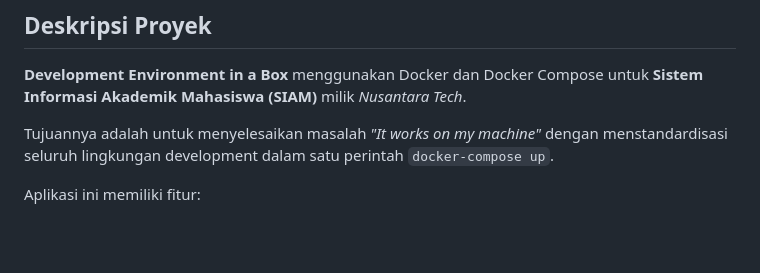
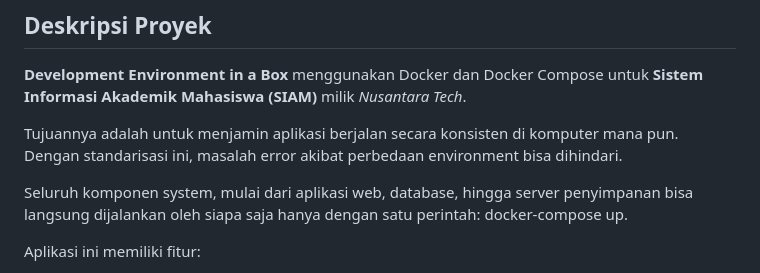
Before and after one commit to naruuu62/adsis_project, a Markdown page: README.md, the part around the change. GitHub-like rendering; blank space fills up the shorter version.

```diff
--- a/README.md
+++ b/README.md
@@ -16,7 +16,9 @@
 
 **Development Environment in a Box** menggunakan Docker dan Docker Compose untuk **Sistem Informasi Akademik Mahasiswa (SIAM)** milik *Nusantara Tech*.
 
-Tujuannya adalah untuk menyelesaikan masalah *"It works on my machine"* dengan menstandardisasi seluruh lingkungan development dalam satu perintah `docker-compose up`.
+Tujuannya  adalah untuk menjamin aplikasi berjalan secara konsisten di komputer mana pun. Dengan standarisasi ini, masalah error akibat perbedaan environment bisa dihindari.
+
+Seluruh komponen system, mulai dari aplikasi web, database, hingga server penyimpanan bisa langsung dijalankan oleh siapa saja hanya dengan satu perintah: docker-compose up.
 
 Aplikasi ini memiliki fitur:
 - **CRUD Data Mahasiswa** (simpan ke MySQL)
```
